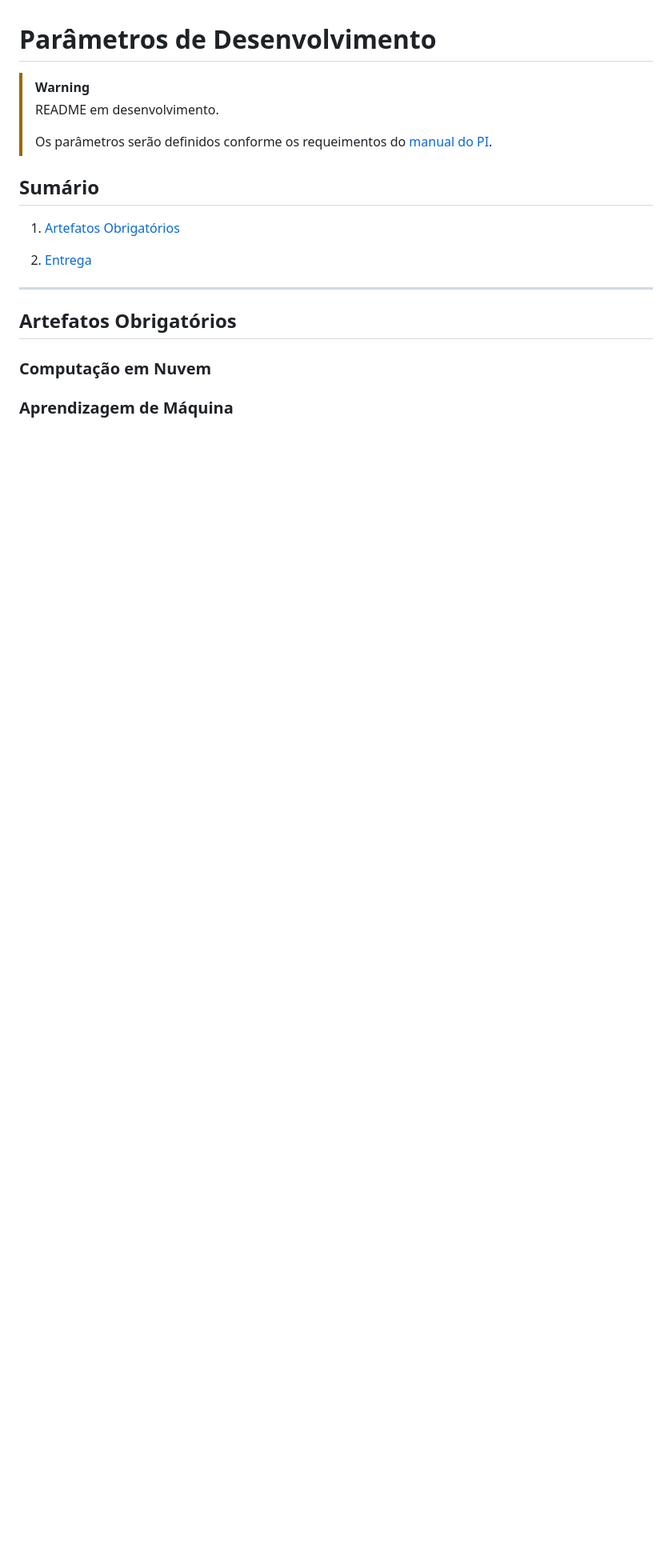
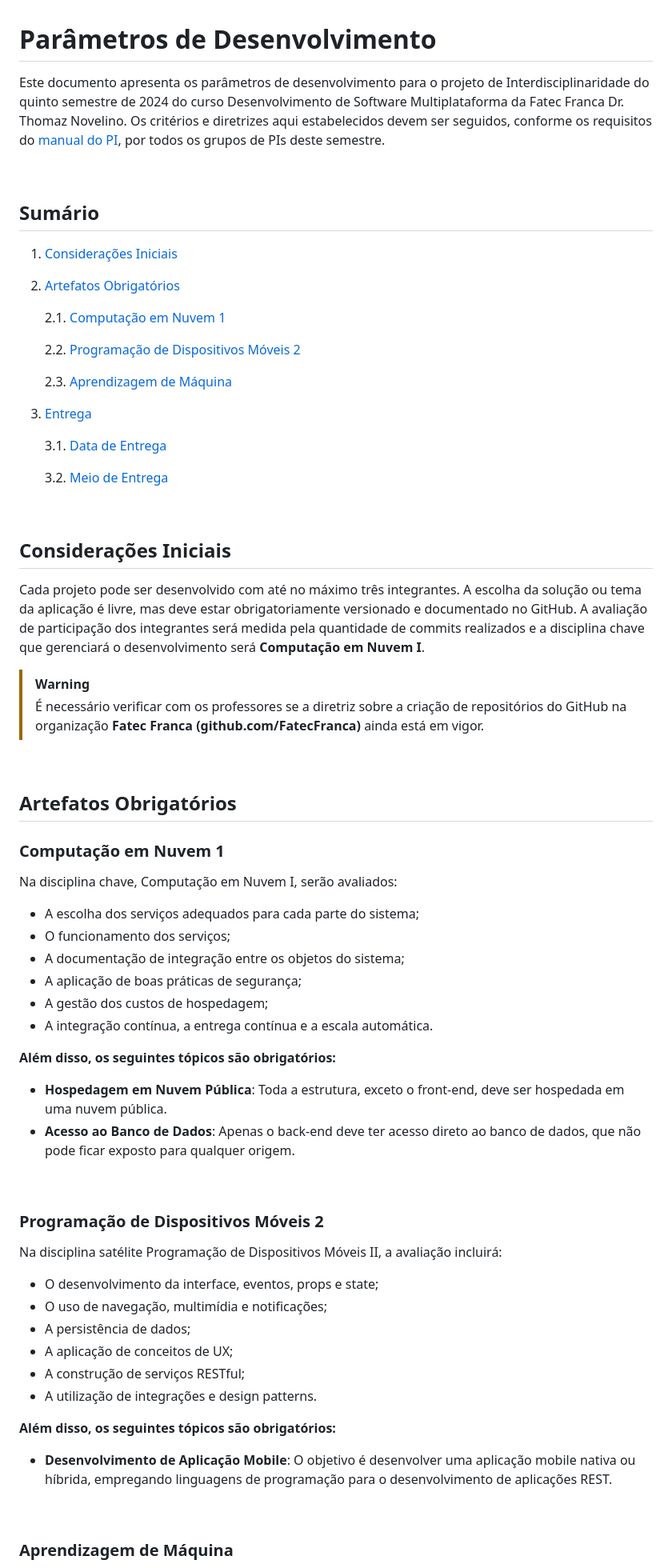
Before and after one commit to Leonardo-henriqu2/PI---5-v2, a Markdown page: _MENAGEMENT/READEME.md, the part around one of its changes. Shown at 80% size. Drawn GitHub-style; blank space fills up the shorter version.

```diff
--- a/_MENAGEMENT/READEME.md
+++ b/_MENAGEMENT/READEME.md
@@ -1,21 +1,74 @@
 # Parâmetros de Desenvolvimento
 
-> [!WARNING]
-> README em desenvolvimento.
->
-> Os parâmetros serão definidos conforme os requeimentos do [manual do PI](./FATEC_DSM_MANUAL_VERSAO_2_DE_2023_DO_PROJETO_INTERDICIPLINAR.pdf).
+Este documento apresenta os parâmetros de desenvolvimento para o projeto de Interdisciplinaridade do quinto semestre de 2024 do curso Desenvolvimento de Software Multiplataforma da Fatec Franca Dr. Thomaz Novelino. Os critérios e diretrizes aqui estabelecidos devem ser seguidos, conforme os requisitos do [manual do PI](./FATEC_DSM_MANUAL_VERSAO_2_DE_2023_DO_PROJETO_INTERDICIPLINAR.pdf), por todos os grupos de PIs deste semestre.
+
+<br/>
 
 ## Sumário
 
-1. [Artefatos Obrigatórios](#artefatos-obrigatórios)
+1. [Considerações Iniciais](#considerações-iniciais)
 
-2. [Entrega](#entrega)
+2. [Artefatos Obrigatórios](#artefatos-obrigatórios)
 
-***
+    2.1. [Computação em Nuvem 1](#computação-em-nuvem-1)
+
+    2.2. [Programação de Dispositivos Móveis 2](#programação-de-dispositivos-móveis-2)
+
+    2.3. [Aprendizagem de Máquina](#aprendizagem-de-máquina)
+
+3. [Entrega](#entrega)
+
+    3.1. [Data de Entrega](#data-de-entrega)
+
+    3.2. [Meio de Entrega](#meio-de-entrega)
+
+<br/>
+
+## Considerações Iniciais
+
+Cada projeto pode ser desenvolvido com até no máximo três integrantes. A escolha da solução ou tema da aplicação é livre, mas deve estar obrigatoriamente versionado e documentado no GitHub. A avaliação de participação dos integrantes será medida pela quantidade de commits realizados e a disciplina chave que gerenciará o desenvolvimento será **Computação em Nuvem I**.
+
+> [!WARNING]
+> É necessário verificar com os professores se a diretriz sobre a criação de repositórios do GitHub na organização **Fatec Franca (github.com/FatecFranca)** ainda está em vigor.
+
+<br/>
 
 ## Artefatos Obrigatórios
 
-### Computação em Nuvem
+### Computação em Nuvem 1
+
+Na disciplina chave, Computação em Nuvem I, serão avaliados:
+
+- A escolha dos serviços adequados para cada parte do sistema;
+- O funcionamento dos serviços;
+- A documentação de integração entre os objetos do sistema;
+- A aplicação de boas práticas de segurança;
+- A gestão dos custos de hospedagem;
+- A integração contínua, a entrega contínua e a escala automática.
+
+**Além disso, os seguintes tópicos são obrigatórios:**
+
+- **Hospedagem em Nuvem Pública**: Toda a estrutura, exceto o front-end, deve ser hospedada em uma nuvem pública.
+- **Acesso ao Banco de Dados**: Apenas o back-end deve ter acesso direto ao banco de dados, que não pode ficar exposto para qualquer origem.
+
+<br/>
+
+### Programação de Dispositivos Móveis 2
+
+Na disciplina satélite Programação de Dispositivos Móveis II, a avaliação incluirá:
+
+- O desenvolvimento da interface, eventos, props e state;
+- O uso de navegação, multimídia e notificações;
+- A persistência de dados;
+- A aplicação de conceitos de UX;
+- A construção de serviços RESTful;
+- A utilização de integrações e design patterns.
+
+**Além disso, os seguintes tópicos são obrigatórios:**
+
+- **Desenvolvimento de Aplicação Mobile**: O objetivo é desenvolver uma aplicação mobile nativa ou híbrida, empregando linguagens de programação para o desenvolvimento de aplicações REST.
+
+<br/>
 
 ### Aprendizagem de Máquina
 
```
Also changed, not shown: other parts of _MENAGEMENT/READEME.md (+18 -75 lines).
